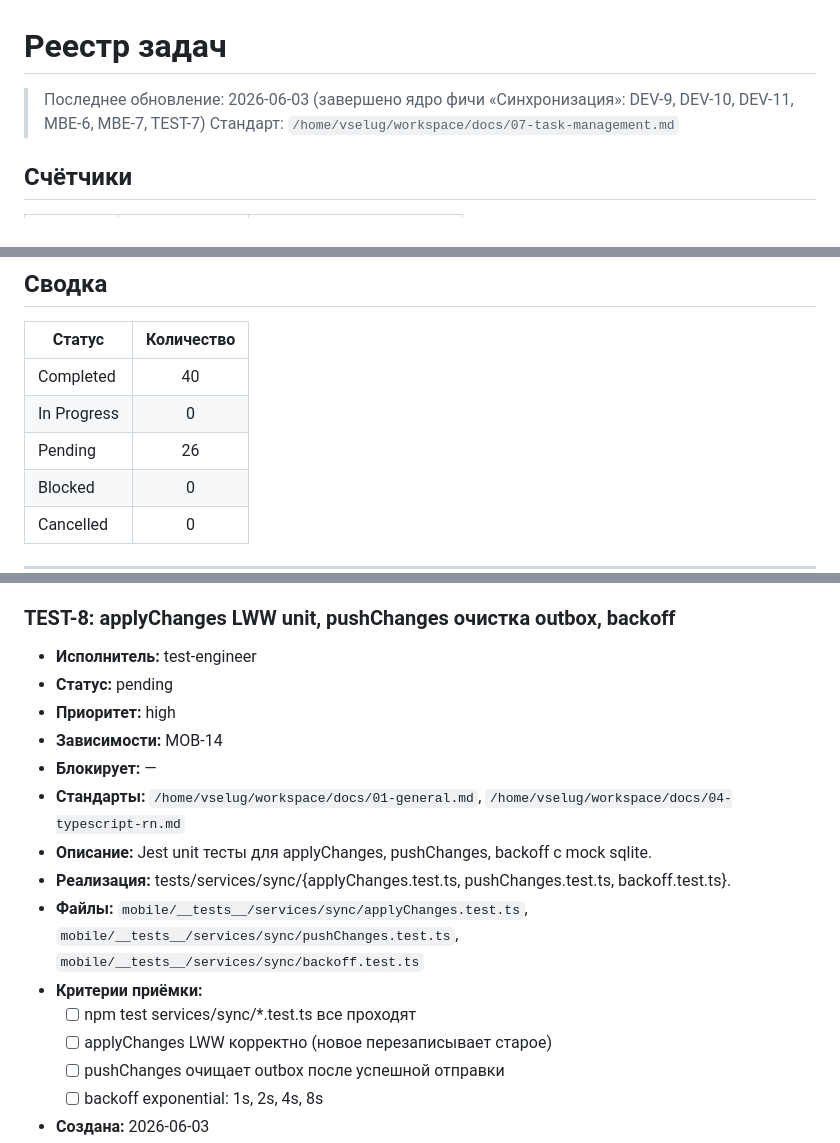
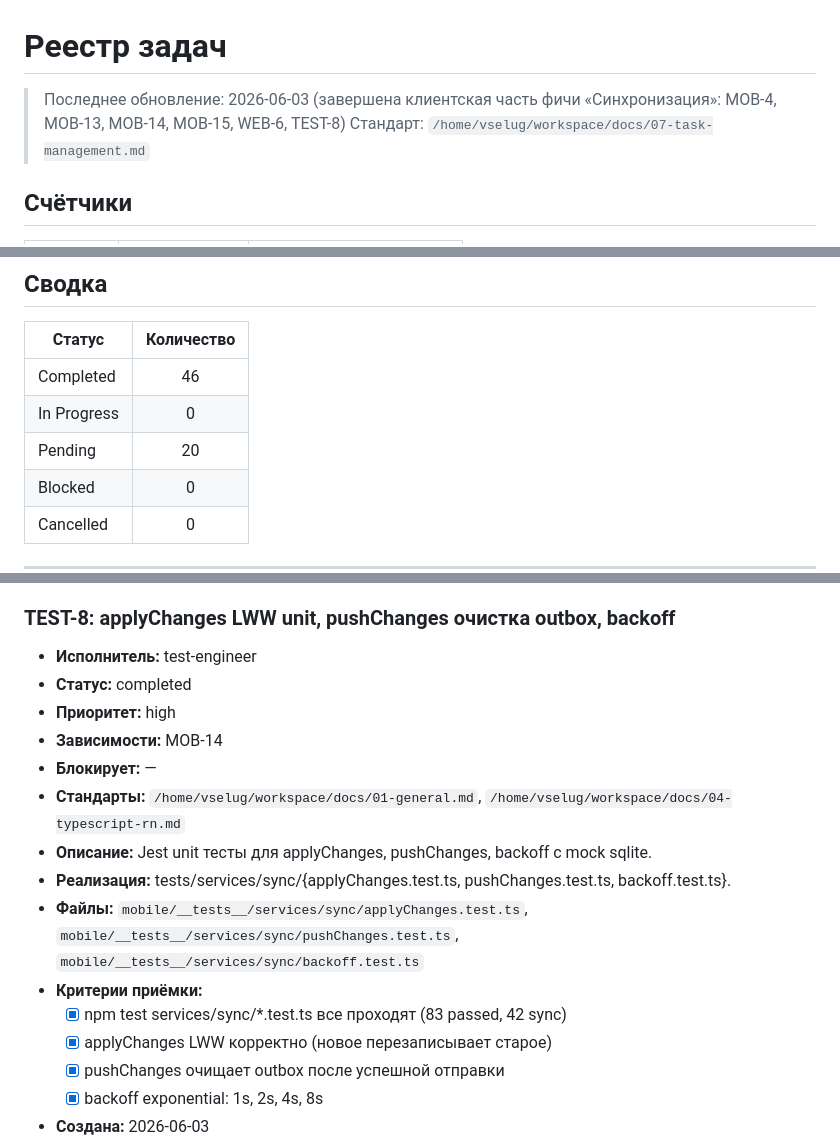
Before and after one commit to AlexEdkiy/Napominalky, a Markdown page: docs/TASKS.md, 3 parts joined by grey strips. Rendered like a GitHub page.

```diff
--- a/docs/TASKS.md
+++ b/docs/TASKS.md
@@ -1,6 +1,6 @@
 # Реестр задач
 
-> Последнее обновление: 2026-06-03 (завершено ядро фичи «Синхронизация»: DEV-9, DEV-10, DEV-11, MBE-6, MBE-7, TEST-7)
+> Последнее обновление: 2026-06-03 (завершена клиентская часть фичи «Синхронизация»: MOB-4, MOB-13, MOB-14, MOB-15, WEB-6, TEST-8)
 > Стандарт: `/home/vselug/workspace/docs/07-task-management.md`
 
 ## Счётчики
@@ -22,9 +22,9 @@
 
 | Статус | Количество |
 |--------|:----------:|
-| Completed | 40 |
+| Completed | 46 |
 | In Progress | 0 |
-| Pending | 26 |
+| Pending | 20 |
 | Blocked | 0 |
 | Cancelled | 0 |
 
@@ -1039,7 +1039,7 @@
 
 ### TEST-8: applyChanges LWW unit, pushChanges очистка outbox, backoff
 - **Исполнитель:** test-engineer
-- **Статус:** pending
+- **Статус:** completed
 - **Приоритет:** high
 - **Зависимости:** MOB-14
 - **Блокирует:** —
@@ -1048,8 +1048,8 @@
 - **Реализация:** tests/services/sync/{applyChanges.test.ts, pushChanges.test.ts, backoff.test.ts}.
 - **Файлы:** `mobile/__tests__/services/sync/applyChanges.test.ts`, `mobile/__tests__/services/sync/pushChanges.test.ts`, `mobile/__tests__/services/sync/backoff.test.ts`
 - **Критерии приёмки:**
-  - [ ] npm test services/sync/*.test.ts все проходят
-  - [ ] applyChanges LWW корректно (новое перезаписывает старое)
-  - [ ] pushChanges очищает outbox после успешной отправки
-  - [ ] backoff exponential: 1s, 2s, 4s, 8s
+  - [x] npm test services/sync/*.test.ts все проходят (83 passed, 42 sync)
+  - [x] applyChanges LWW корректно (новое перезаписывает старое)
+  - [x] pushChanges очищает outbox после успешной отправки
+  - [x] backoff exponential: 1s, 2s, 4s, 8s
 - **Создана:** 2026-06-03
```
Also changed, not shown: other parts of docs/TASKS.md (+34 -34 lines).
